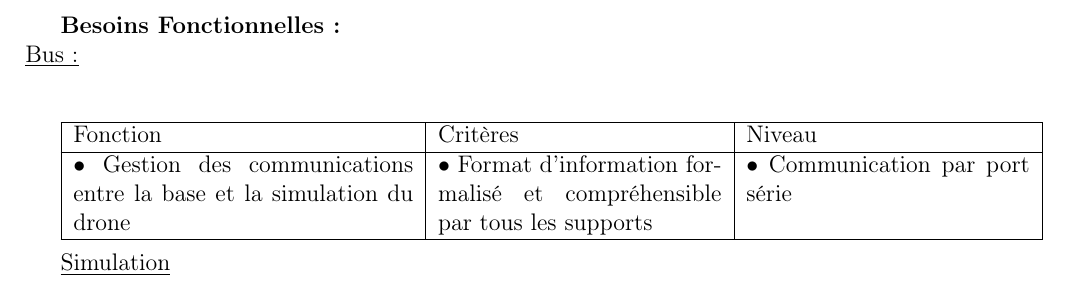
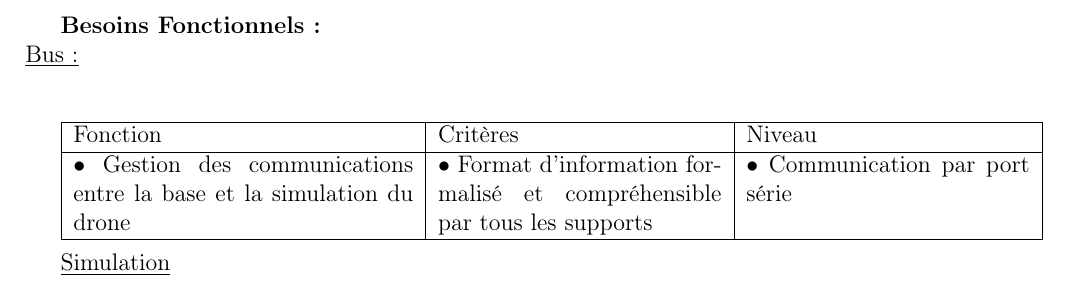
Before and after one commit to SWGAKamui/PFE-Main, a LaTeX document (cahier/cahier.tex): part of page 2 of 3, cut so that both start at the same text. Compiled offline with pdfLaTeX.

Commit message:
correction faute ortho

```diff
--- a/cahier/cahier.tex
+++ b/cahier/cahier.tex
@@ -65,7 +65,7 @@ Serge \textsc{Chaumette}\\
 %%% FIN Page de garge %%%
 
 
-\textbf{Besoins Fonctionnelles :}
+\textbf{Besoins Fonctionnels :}
 \newline
 \underline{Bus:}\\
 \newline
```
Also changed, not shown: cahier/cahier.pdf.
